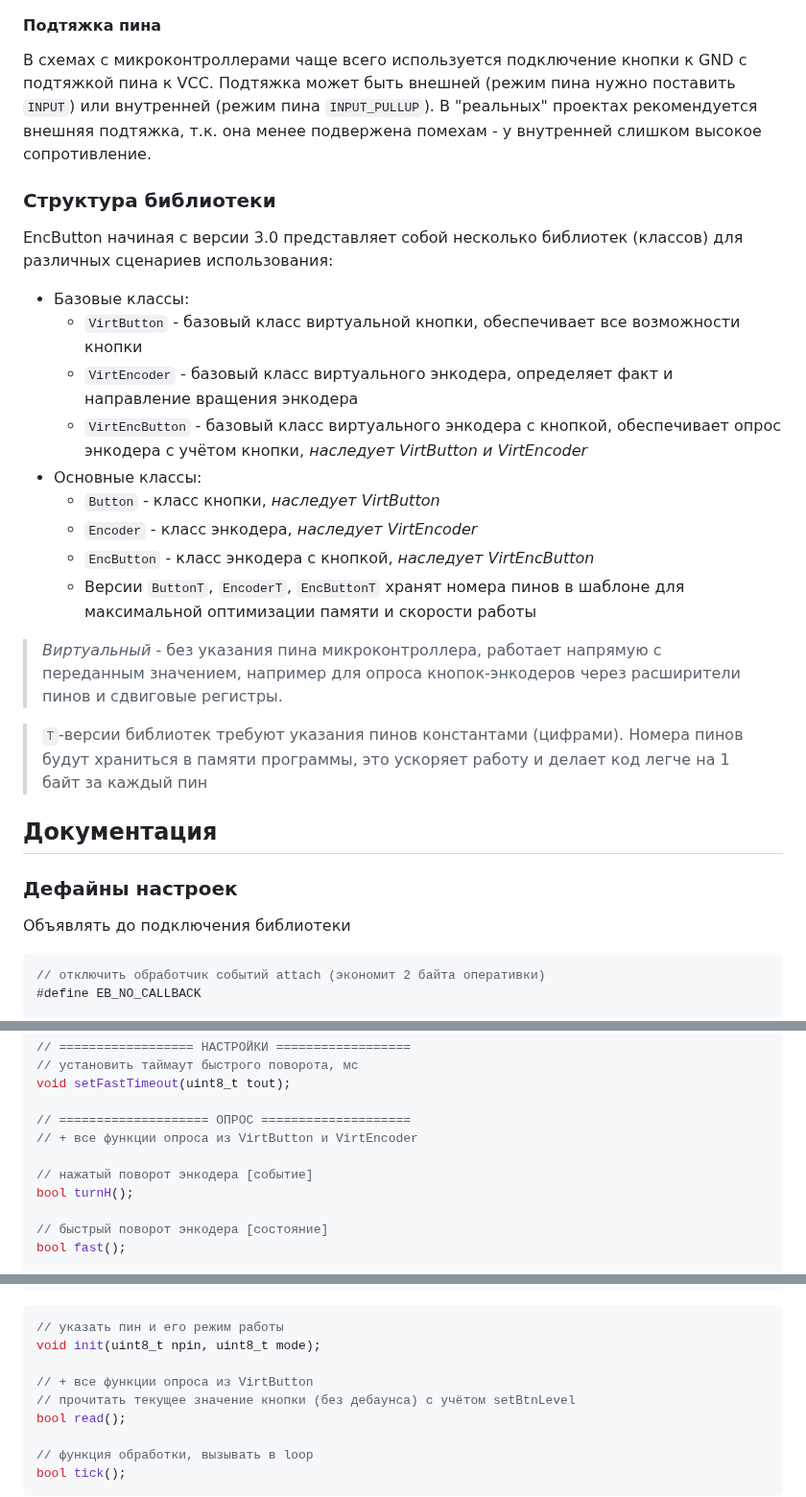
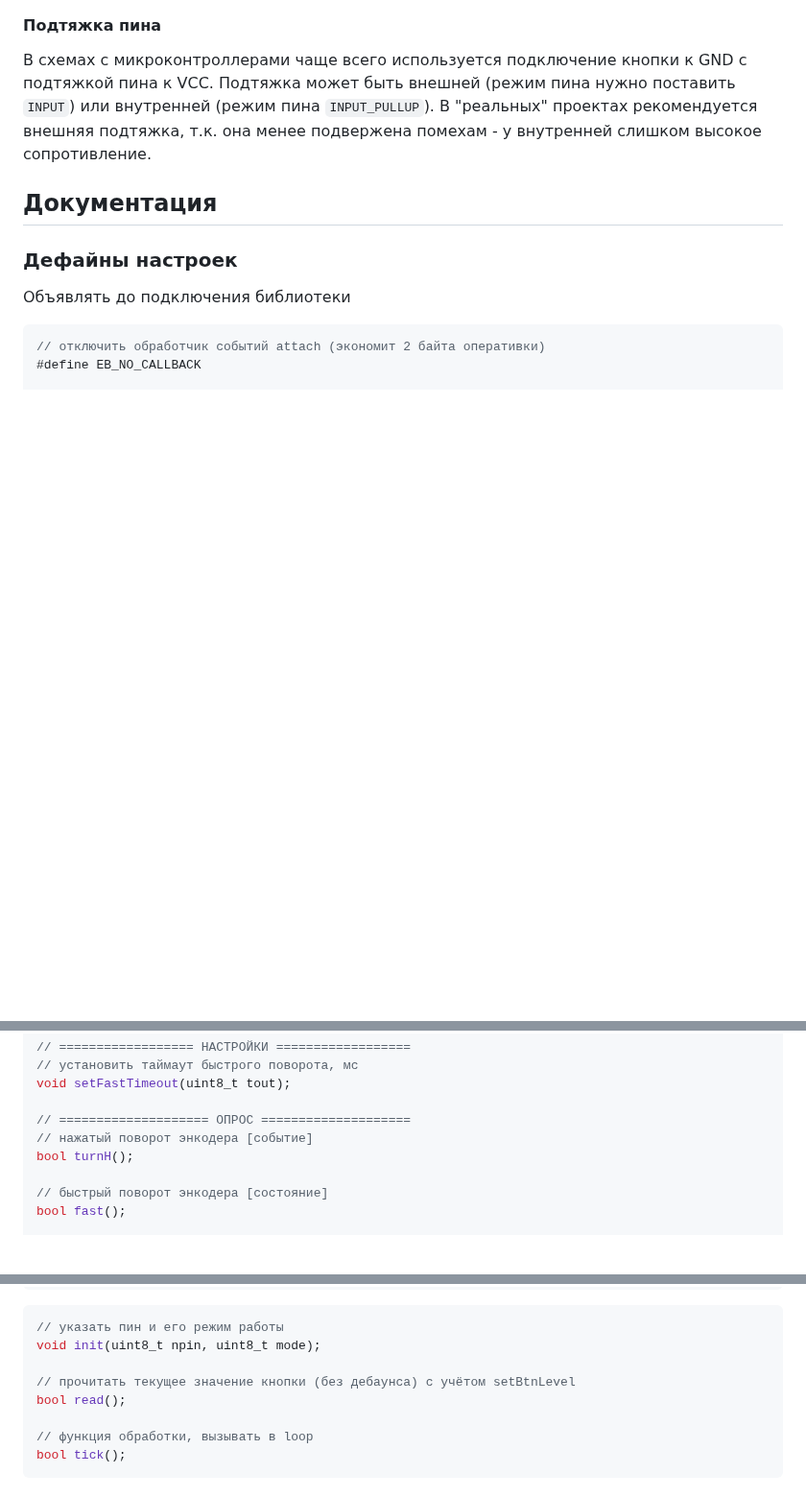
Before and after one commit to GyverLibs/EncButton, a Markdown page: README.md, 3 parts joined by grey strips. Shown at 96% size. Rendered like a GitHub page; folded sections open; blank space fills up the shorter version.

```diff
--- a/README.md
+++ b/README.md
@@ -113,22 +113,6 @@
 #### Подтяжка пина
 В схемах с микроконтроллерами чаще всего используется подключение кнопки к GND с подтяжкой пина к VCC. Подтяжка может быть внешней (режим пина нужно поставить `INPUT`) или внутренней (режим пина `INPUT_PULLUP`). В "реальных" проектах рекомендуется внешняя подтяжка, т.к. она менее подвержена помехам - у внутренней слишком высокое сопротивление.
 
-### Структура библиотеки
-EncButton начиная с версии 3.0 представляет собой несколько библиотек (классов) для различных сценариев использования:
-- Базовые классы:
-  - `VirtButton` - базовый класс виртуальной кнопки, обеспечивает все возможности кнопки
-  - `VirtEncoder` - базовый класс виртуального энкодера, определяет факт и направление вращения энкодера
-  - `VirtEncButton` - базовый класс виртуального энкодера с кнопкой, обеспечивает опрос энкодера с учётом кнопки, *наследует VirtButton и VirtEncoder*
-- Основные классы:
-  - `Button` - класс кнопки, *наследует VirtButton*
-  - `Encoder` - класс энкодера, *наследует VirtEncoder*
-  - `EncButton` - класс энкодера с кнопкой, *наследует VirtEncButton*
-  - Версии `ButtonT`, `EncoderT`, `EncButtonT` хранят номера пинов в шаблоне для максимальной оптимизации памяти и скорости работы
-
-> *Виртуальный* - без указания пина микроконтроллера, работает напрямую с переданным значением, например для опроса кнопок-энкодеров через расширители пинов и сдвиговые регистры.
-
-> `T`-версии библиотек требуют указания пинов константами (цифрами). Номера пинов будут храниться в памяти программы, это ускоряет работу и делает код легче на 1 байт за каждый пин
-
 <a id="docs"></a>
 
 ## Документация
@@ -332,8 +332,6 @@ int8_t tickRaw(int8_t state);
 void setFastTimeout(uint8_t tout);
 
 // ==================== ОПРОС ====================
-// + все функции опроса из VirtButton и VirtEncoder
-
 // нажатый поворот энкодера [событие]
 bool turnH();
 
@@ -387,7 +385,6 @@ Button(uint8_t npin, uint8_t mode, uint8_t btnLevel); // + уровень кно
 // указать пин и его режим работы
 void init(uint8_t npin, uint8_t mode);
 
-// + все функции опроса из VirtButton
 // прочитать текущее значение кнопки (без дебаунса) с учётом setBtnLevel
 bool read();
 
```
Also changed, not shown: other parts of README.md (+16 -6 lines).
